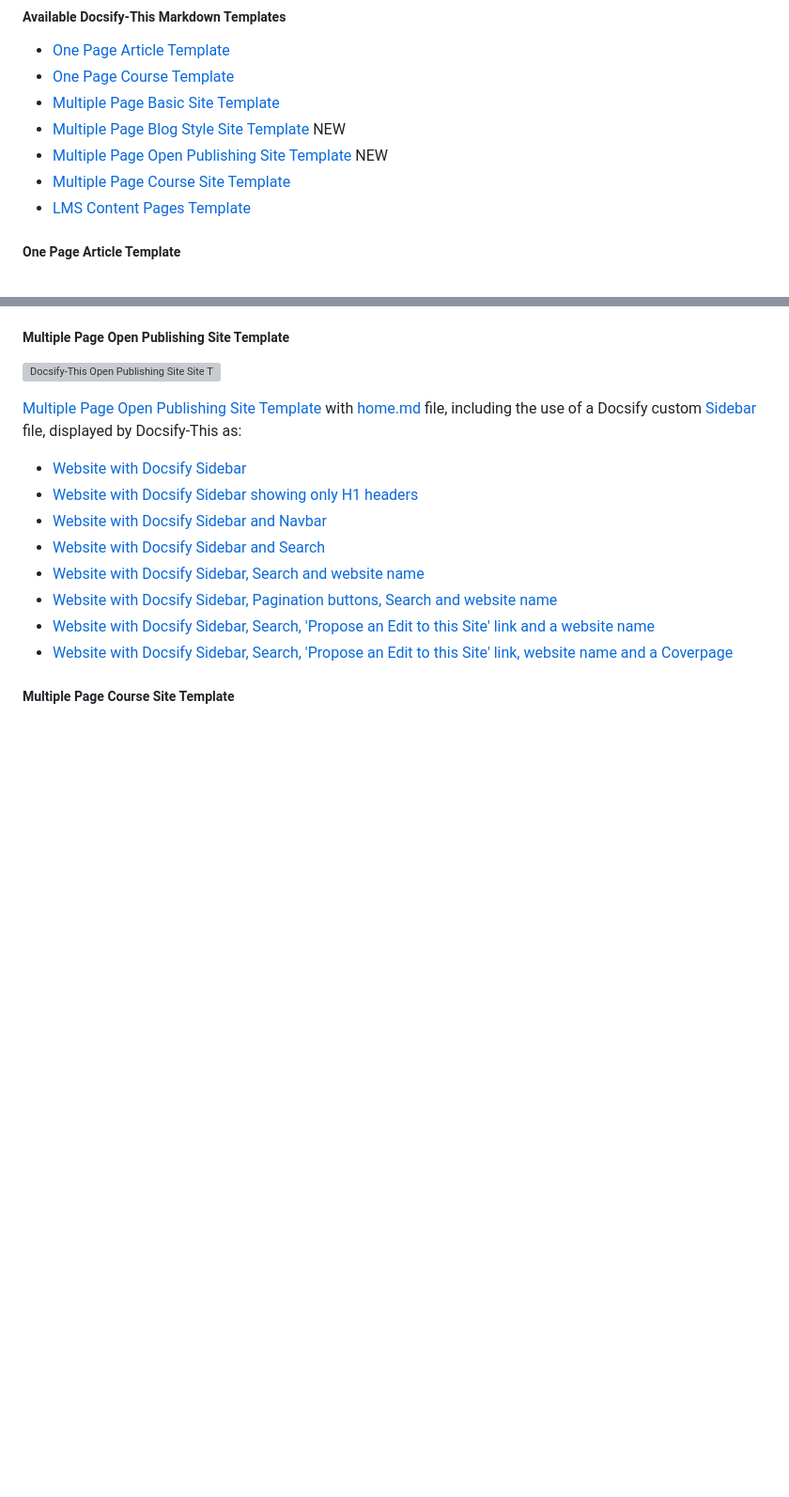
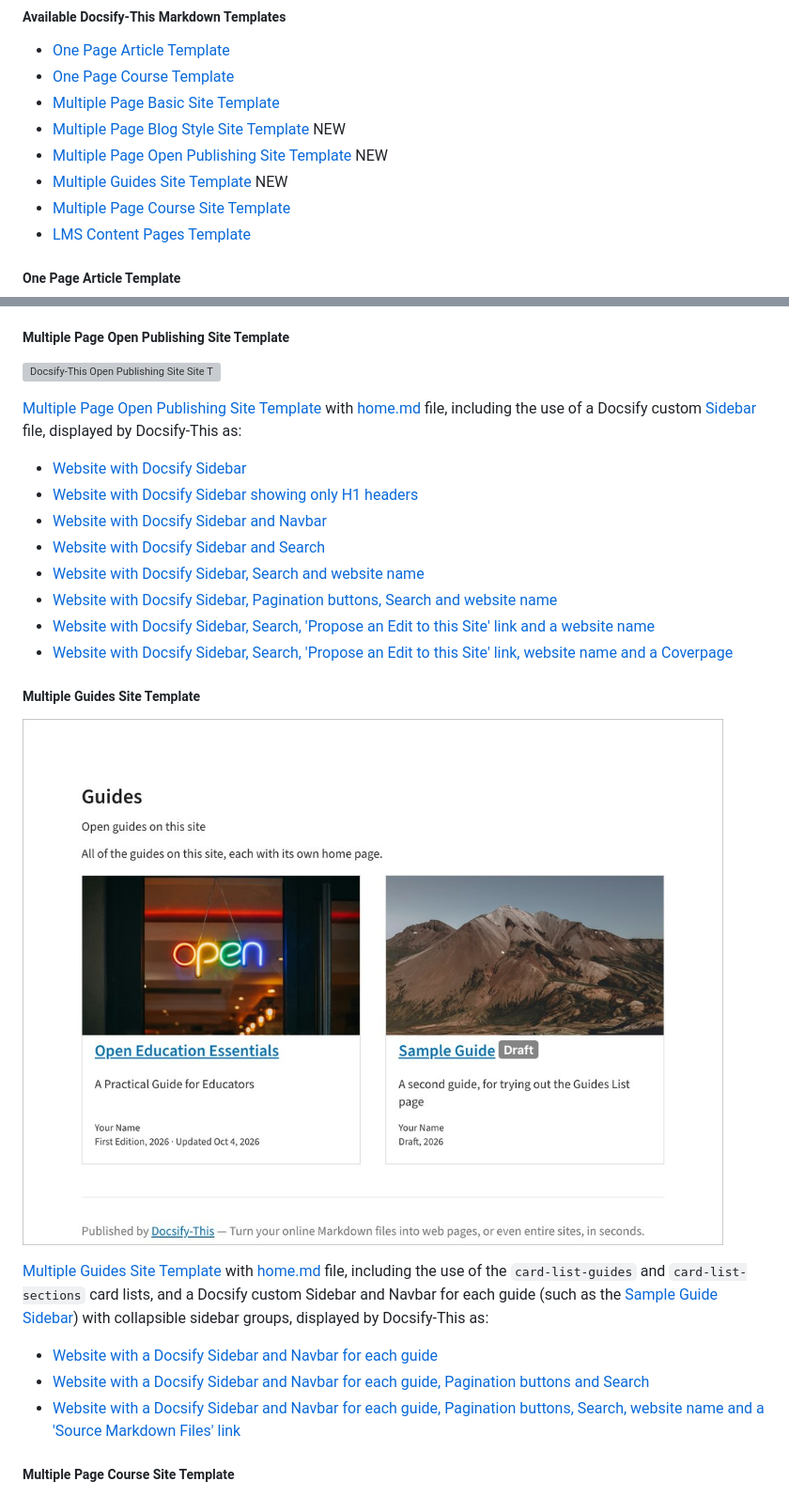
Before and after one commit to hibbitts-design/docsify-this, a Markdown page: README.md, 2 parts joined by grey strips. Shown: that part at 94% size. GitHub-like rendering; pictures changed too: docs/images/docsify-this-multiple-guides-site-readme.jpg (added); blank space fills up the shorter version; grey boxes are pictures that could not be loaded.

Commit message:
Add the Multiple Guides Site Template.

```diff
--- a/README.md
+++ b/README.md
@@ -907,6 +907,7 @@ To edit a file in GitHub, tap the **Pencil** icon (Edit file) in the upper-right
 - [Multiple Page Basic Site Template](#multiple-page-basic-site-template)
 - [Multiple Page Blog Style Site Template](#multiple-page-blog-style-site-template) <span class="badge" style="--badge-bg-color: #22c55e;">NEW</span>
 - [Multiple Page Open Publishing Site Template](#multiple-page-open-publishing-site-template) <span class="badge" style="--badge-bg-color: #22c55e;">NEW</span>
+- [Multiple Guides Site Template](#multiple-guides-site-template) <span class="badge" style="--badge-bg-color: #22c55e;">NEW</span>
 - [Multiple Page Course Site Template](#multiple-page-course-site-template)
 - [LMS Content Pages Template](#lms-content-pages-template)
 
@@ -972,6 +973,16 @@ To edit a file in GitHub, tap the **Pencil** icon (Edit file) in the upper-right
 - [Website with Docsify Sidebar, Pagination buttons, Search and website name](https://docsify-this.net?basePath=https://raw.githubusercontent.com/hibbitts-design/docsify-this-multiple-page-open-publishing-site/main&homepage=home.md&sidebar=true&loadSidebar=_sidebar.md&pagination=true&searchbox=true&name=Open%20Publishing%20Space&hide-credits=true "Docsify-This Multiple Page Open Publishing Site - Website with Docsify Sidebar, Pagination buttons, Search and website name")
 - [Website with Docsify Sidebar, Search, 'Propose an Edit to this Site' link and a website name](https://docsify-this.net?basePath=https://raw.githubusercontent.com/hibbitts-design/docsify-this-multiple-page-open-publishing-site/main&homepage=home.md&edit-link=https://github.com/hibbitts-design/docsify-this-multiple-page-open-publishing-site/blob/main&edit-link-text=Propose%20an%20Edit%20to%20this%20Site&sidebar=true&loadSidebar=_sidebar.md&searchbox=true&name=Open%20Publishing%20Space&hide-credits=true "Docsify-This Multiple Page Open Publishing Site - Website with Docsify Sidebar, 'Propose an Edit to this Site' link and a website name")
 - [Website with Docsify Sidebar, Search, 'Propose an Edit to this Site' link, website name and a Coverpage](https://docsify-this.net?basePath=https://raw.githubusercontent.com/hibbitts-design/docsify-this-multiple-page-open-publishing-site/main&homepage=home.md&edit-link=https://github.com/hibbitts-design/docsify-this-multiple-page-open-publishing-site/blob/main&edit-link-text=Propose%20an%20Edit%20to%20this%20Site&sidebar=true&loadSidebar=_sidebar.md&searchbox=true&coverpage=_coverpage.md&name=Open%20Publishing%20Space&hide-credits=true "Docsify-This Multiple Page Open Publishing Site - Website with Docsify Sidebar, 'Propose an Edit to this Site' link , website name and a Coverpage")
+
+##### Multiple Guides Site Template
+
+![Docsify-This Multiple Guides Site](docs/images/docsify-this-multiple-guides-site-readme.jpg)
+
+[Multiple Guides Site Template](https://github.com/hibbitts-design/docsify-this-multiple-guides-site) with [home.md](https://github.com/hibbitts-design/docsify-this-multiple-guides-site/blob/main/home.md) file, including the use of the `card-list-guides` and `card-list-sections` card lists, and a Docsify custom Sidebar and Navbar for each guide (such as the [Sample Guide Sidebar](https://github.com/hibbitts-design/docsify-this-multiple-guides-site/blob/main/sample-guide/_sidebar.md)) with collapsible sidebar groups, displayed by Docsify-This as:
+
+- [Website with a Docsify Sidebar and Navbar for each guide](https://docsify-this.net?basePath=https://raw.githubusercontent.com/hibbitts-design/docsify-this-multiple-guides-site/main&homepage=home.md&sidebar=true&loadSidebar=_sidebar.md&loadNavbar=_navbar.md&collapsibleSidebarGroups=true "Docsify-This Multiple Guides Site - Website with a Docsify Sidebar and Navbar for each guide")
+- [Website with a Docsify Sidebar and Navbar for each guide, Pagination buttons and Search](https://docsify-this.net?basePath=https://raw.githubusercontent.com/hibbitts-design/docsify-this-multiple-guides-site/main&homepage=home.md&sidebar=true&loadSidebar=_sidebar.md&loadNavbar=_navbar.md&collapsibleSidebarGroups=true&pagination=true&searchbox=true "Docsify-This Multiple Guides Site - Website with Pagination buttons and Search")
+- [Website with a Docsify Sidebar and Navbar for each guide, Pagination buttons, Search, website name and a 'Source Markdown Files' link](https://docsify-this.net?basePath=https://raw.githubusercontent.com/hibbitts-design/docsify-this-multiple-guides-site/main&homepage=home.md&sidebar=true&loadSidebar=_sidebar.md&loadNavbar=_navbar.md&collapsibleSidebarGroups=true&pagination=true&searchbox=true&name=Open%20Publishing%20Space%20Guides&edit-link=https://github.com/hibbitts-design/docsify-this-multiple-guides-site&edit-link-text=Source%20Markdown%20Files&edit-link-emoji=:file_folder: "Docsify-This Multiple Guides Site - Website with Pagination buttons, Search, website name and 'Source Markdown Files' link")
 
 ##### Multiple Page Course Site Template
 
```
Also changed, not shown: docs/images/docsify-this-multiple-guides-site.jpg (added), 1 other file.
